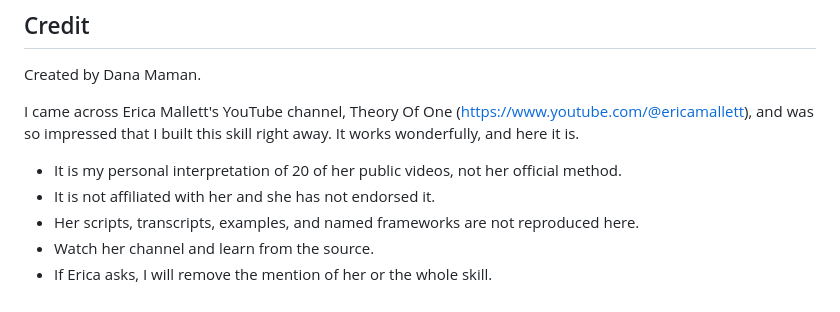
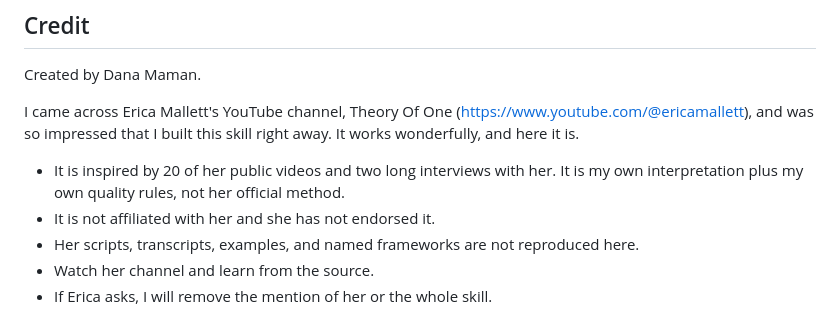
Before and after one commit to SaltedDana/erica, a Markdown page: README.md, the part around the change. GitHub-like rendering.

Commit message:
Describe the skill as inspired by Erica Mallett, plus the author's own rules
Co-Authored-By: Claude Sonnet 5.5 <noreply@anthropic.com>

```diff
--- a/README.md
+++ b/README.md
@@ -15,7 +15,7 @@ Created by Dana Maman.
 
 I came across Erica Mallett's YouTube channel, Theory Of One (https://www.youtube.com/@ericamallett), and was so impressed that I built this skill right away. It works wonderfully, and here it is.
 
-- It is my personal interpretation of 20 of her public videos, not her official method.
+- It is inspired by 20 of her public videos and two long interviews with her. It is my own interpretation plus my own quality rules, not her official method.
 - It is not affiliated with her and she has not endorsed it.
 - Her scripts, transcripts, examples, and named frameworks are not reproduced here.
 - Watch her channel and learn from the source.
```
Also changed, not shown: skills/erica/SKILL.md (+2 -2 lines).
